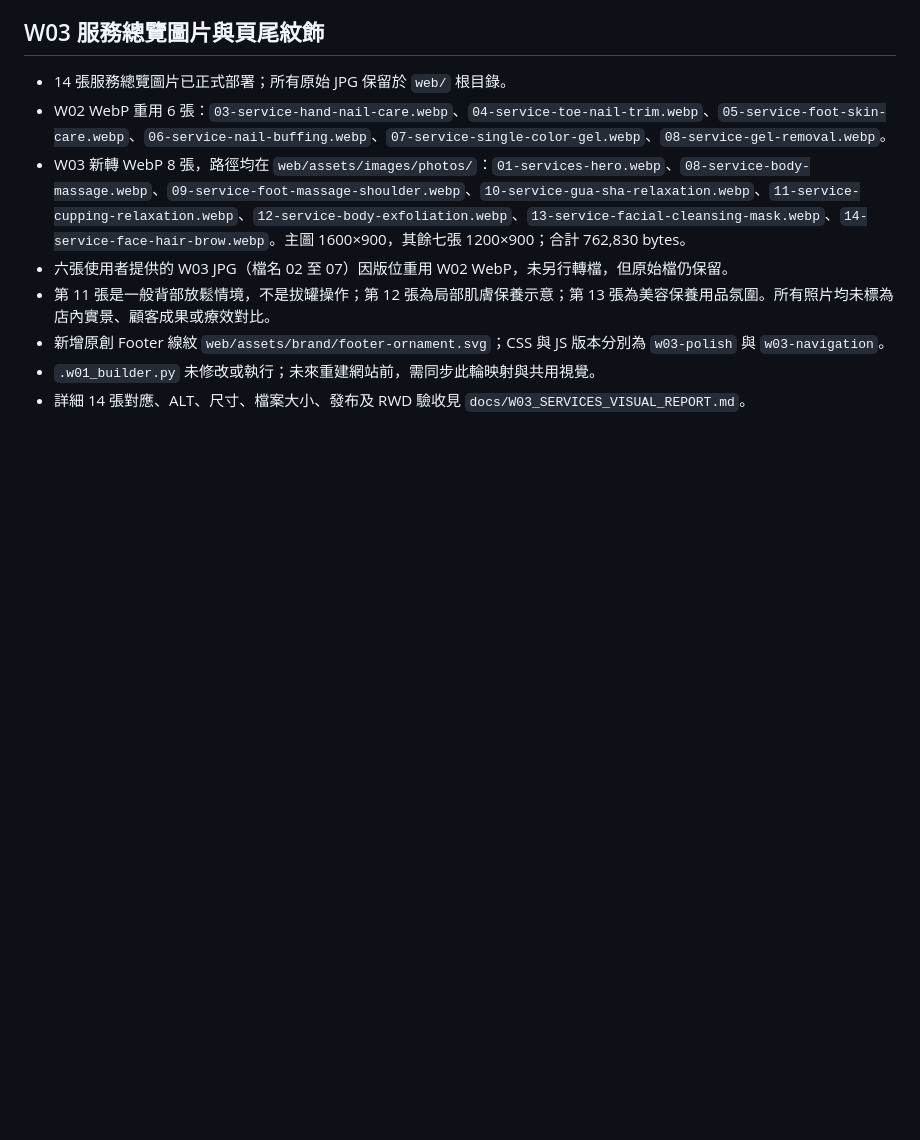
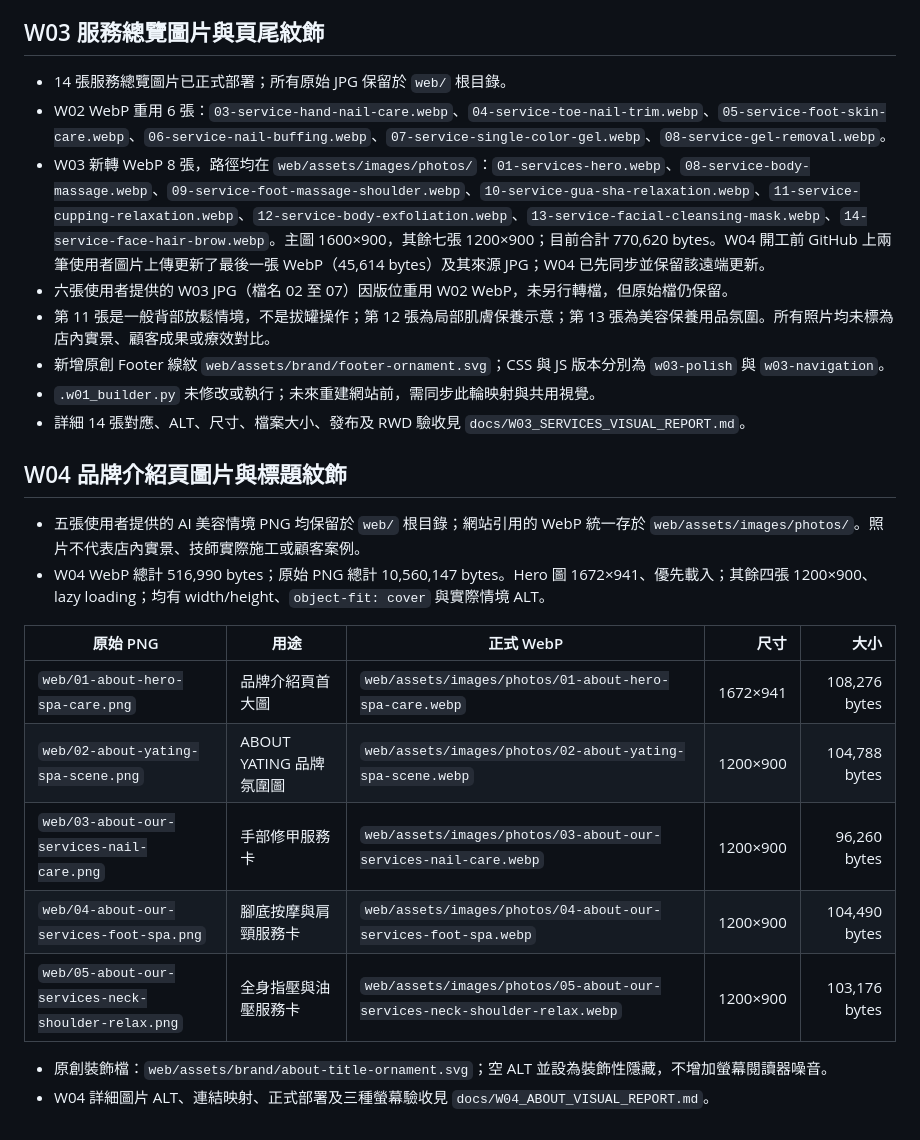
Before and after one commit to yating-nails/yating-nails.github.io, a Markdown page: docs/ASSETS_INVENTORY.md, the part around the change. Drawn GitHub-style; blank space fills up the shorter version.

Commit message:
Document W04 About page deployment

```diff
--- a/docs/ASSETS_INVENTORY.md
+++ b/docs/ASSETS_INVENTORY.md
@@ -50,9 +50,25 @@ WebP 合計 506,846 bytes；九張原始 JPG 合計 1,582,575 bytes。九張圖
 
 - 14 張服務總覽圖片已正式部署；所有原始 JPG 保留於 `web/` 根目錄。
 - W02 WebP 重用 6 張：`03-service-hand-nail-care.webp`、`04-service-toe-nail-trim.webp`、`05-service-foot-skin-care.webp`、`06-service-nail-buffing.webp`、`07-service-single-color-gel.webp`、`08-service-gel-removal.webp`。
-- W03 新轉 WebP 8 張，路徑均在 `web/assets/images/photos/`：`01-services-hero.webp`、`08-service-body-massage.webp`、`09-service-foot-massage-shoulder.webp`、`10-service-gua-sha-relaxation.webp`、`11-service-cupping-relaxation.webp`、`12-service-body-exfoliation.webp`、`13-service-facial-cleansing-mask.webp`、`14-service-face-hair-brow.webp`。主圖 1600×900，其餘七張 1200×900；合計 762,830 bytes。
+- W03 新轉 WebP 8 張，路徑均在 `web/assets/images/photos/`：`01-services-hero.webp`、`08-service-body-massage.webp`、`09-service-foot-massage-shoulder.webp`、`10-service-gua-sha-relaxation.webp`、`11-service-cupping-relaxation.webp`、`12-service-body-exfoliation.webp`、`13-service-facial-cleansing-mask.webp`、`14-service-face-hair-brow.webp`。主圖 1600×900，其餘七張 1200×900；目前合計 770,620 bytes。W04 開工前 GitHub 上兩筆使用者圖片上傳更新了最後一張 WebP（45,614 bytes）及其來源 JPG；W04 已先同步並保留該遠端更新。
 - 六張使用者提供的 W03 JPG（檔名 02 至 07）因版位重用 W02 WebP，未另行轉檔，但原始檔仍保留。
 - 第 11 張是一般背部放鬆情境，不是拔罐操作；第 12 張為局部肌膚保養示意；第 13 張為美容保養用品氛圍。所有照片均未標為店內實景、顧客成果或療效對比。
 - 新增原創 Footer 線紋 `web/assets/brand/footer-ornament.svg`；CSS 與 JS 版本分別為 `w03-polish` 與 `w03-navigation`。
 - `.w01_builder.py` 未修改或執行；未來重建網站前，需同步此輪映射與共用視覺。
 - 詳細 14 張對應、ALT、尺寸、檔案大小、發布及 RWD 驗收見 `docs/W03_SERVICES_VISUAL_REPORT.md`。
+
+## W04 品牌介紹頁圖片與標題紋飾
+
+- 五張使用者提供的 AI 美容情境 PNG 均保留於 `web/` 根目錄；網站引用的 WebP 統一存於 `web/assets/images/photos/`。照片不代表店內實景、技師實際施工或顧客案例。
+- W04 WebP 總計 516,990 bytes；原始 PNG 總計 10,560,147 bytes。Hero 圖 1672×941、優先載入；其餘四張 1200×900、lazy loading；均有 width/height、`object-fit: cover` 與實際情境 ALT。
+
+| 原始 PNG | 用途 | 正式 WebP | 尺寸 | 大小 |
+|---|---|---|---:|---:|
+| `web/01-about-hero-spa-care.png` | 品牌介紹頁首大圖 | `web/assets/images/photos/01-about-hero-spa-care.webp` | 1672×941 | 108,276 bytes |
+| `web/02-about-yating-spa-scene.png` | ABOUT YATING 品牌氛圍圖 | `web/assets/images/photos/02-about-yating-spa-scene.webp` | 1200×900 | 104,788 bytes |
+| `web/03-about-our-services-nail-care.png` | 手部修甲服務卡 | `web/assets/images/photos/03-about-our-services-nail-care.webp` | 1200×900 | 96,260 bytes |
+| `web/04-about-our-services-foot-spa.png` | 腳底按摩與肩頸服務卡 | `web/assets/images/photos/04-about-our-services-foot-spa.webp` | 1200×900 | 104,490 bytes |
+| `web/05-about-our-services-neck-shoulder-relax.png` | 全身指壓與油壓服務卡 | `web/assets/images/photos/05-about-our-services-neck-shoulder-relax.webp` | 1200×900 | 103,176 bytes |
+
+- 原創裝飾檔：`web/assets/brand/about-title-ornament.svg`；空 ALT 並設為裝飾性隱藏，不增加螢幕閱讀器噪音。
+- W04 詳細圖片 ALT、連結映射、正式部署及三種螢幕驗收見 `docs/W04_ABOUT_VISUAL_REPORT.md`。
```
Also changed, not shown: docs/W04_ABOUT_VISUAL_REPORT.md (added, +52 -0 lines), docs/YATING_HANDOFF_CURRENT.md (+14 -0 lines).
